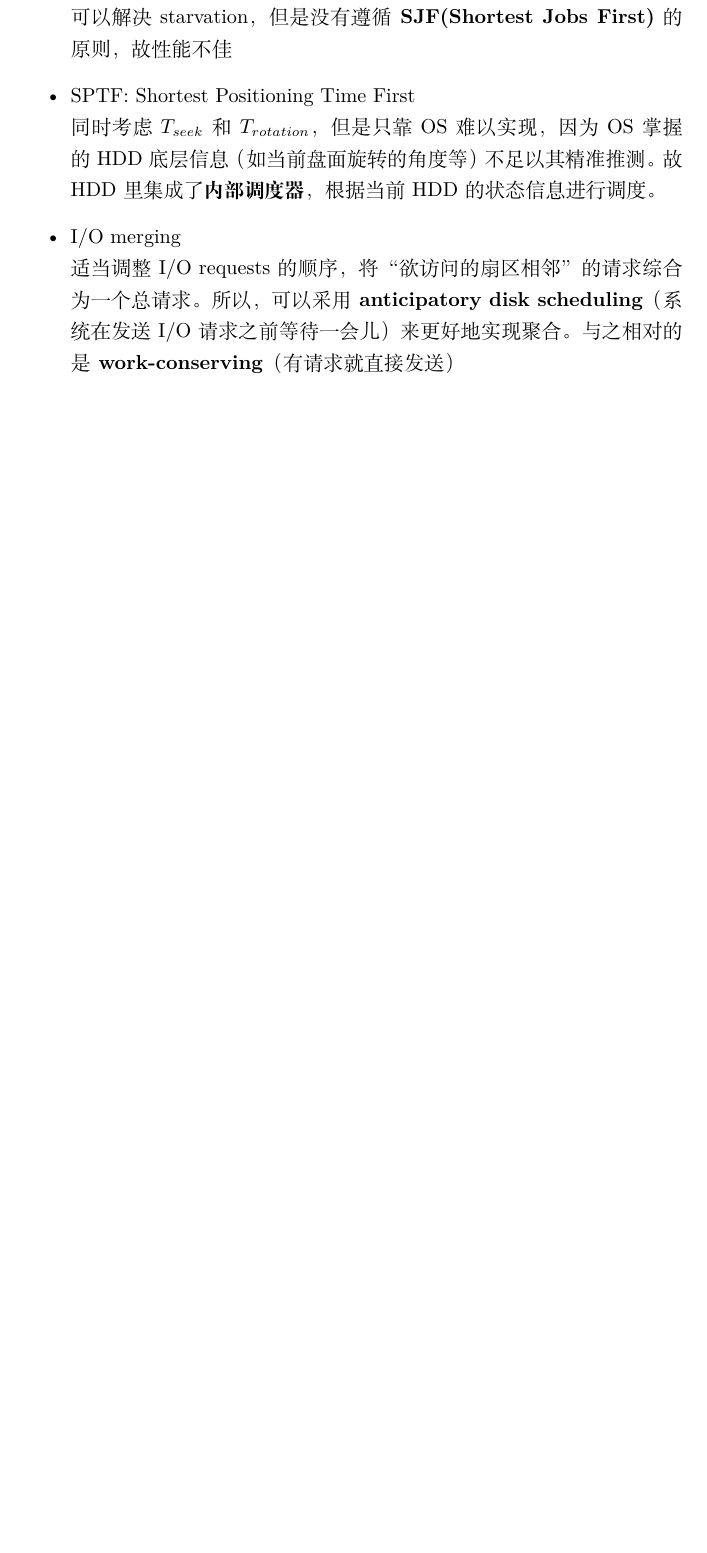
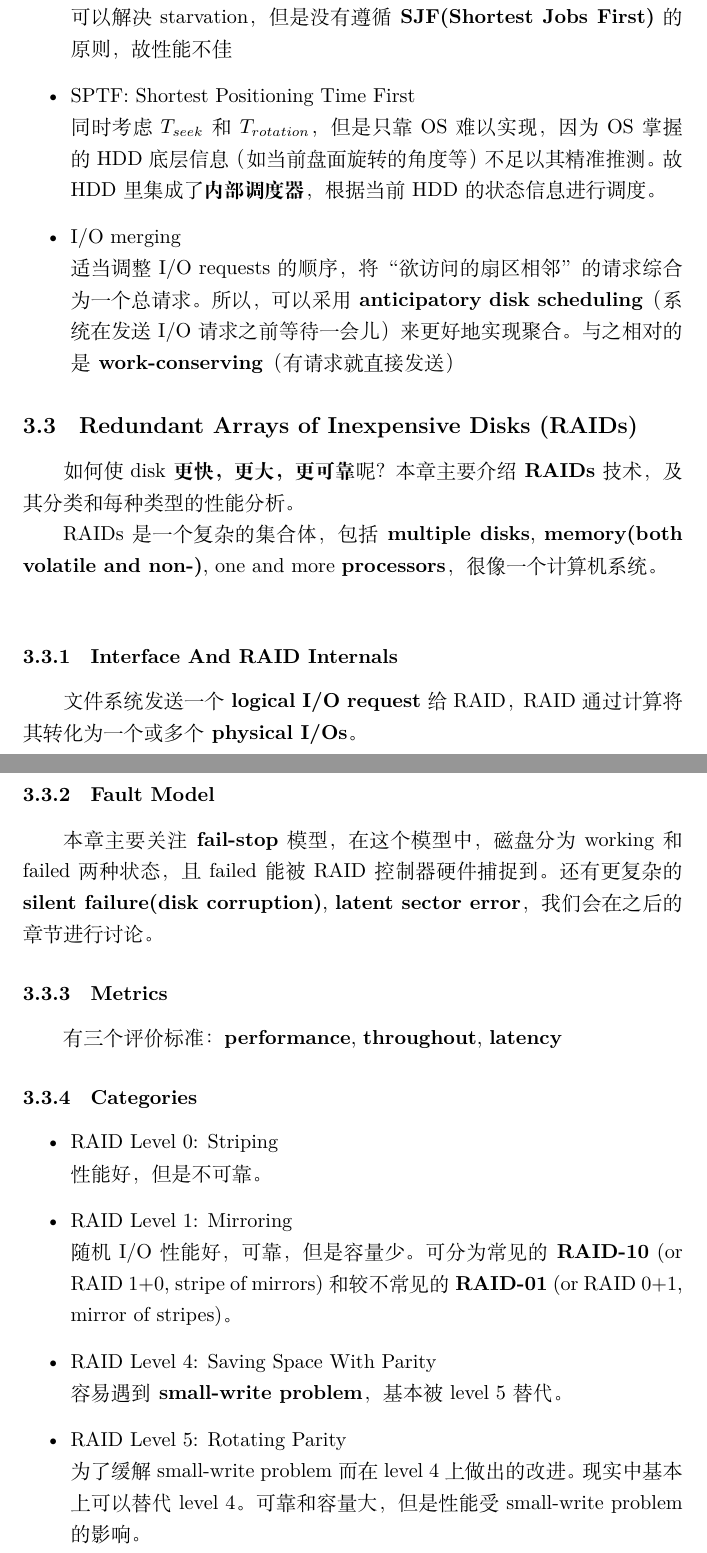
Before and after one commit to trailblazer887/ostep-notes, a LaTeX document (notes.tex): part of page 18 of 18 before the commit and two parts of pages 18 and 19 of 19 after it, the two joined at a grey line, cut so that both start at the same text, the shorter picture padded with empty space. Compiled offline with XeLaTeX.

Commit message:
Persistence-38

```diff
--- a/notes.tex
+++ b/notes.tex
@@ -396,7 +396,25 @@ HDD读写数据分为三个阶段：\textbf{seek} - \textbf{rotation} - \textbf{
     适当调整I/O requests的顺序，将“欲访问的扇区相邻”的请求综合为一个总请求。所以，可以采用\textbf{anticipatory disk scheduling}（系统在发送I/O请求之前等待一会儿）来更好地实现聚合。
     与之相对的是\textbf{work-conserving}（有请求就直接发送）
 \end{itemize}
-
-
-
+\subsection{Redundant Arrays of Inexpensive Disks  (RAIDs)}
+如何使disk\textbf{更快，更大，更可靠}呢？本章主要介绍\textbf{RAIDs}技术，及其分类和每种类型的性能分析。\\
+\indent RAIDs是一个复杂的集合体，包括\textbf{multiple disks}, \textbf{memory(both volatile and non-)}, one and more \textbf{processors}，很像一个计算机系统。 \\
+\subsubsection{Interface And RAID Internals}
+文件系统发送一个\textbf{logical I/O request}给RAID，RAID通过计算将其转化为一个或多个\textbf{physical I/Os}。
+\subsubsection{Fault Model}
+本章主要关注\textbf{fail-stop}模型，在这个模型中，磁盘分为working和failed两种状态，且failed能被RAID控制器硬件捕捉到。还有更复杂的\textbf{silent failure(disk corruption)}, \textbf{latent sector error}，我们会在之后的章节进行讨论。
+\subsubsection{Metrics}
+有三个评价标准：\textbf{performance}, \textbf{throughout}, \textbf{latency}
+\subsubsection{Categories}
+\begin{itemize}
+    \item RAID Level 0: Striping \\
+    性能好，但是不可靠。
+    \item RAID Level 1: Mirroring \\
+    随机I/O性能好，可靠，但是容量少。
+    可分为 常见的\textbf{RAID-10} (or RAID 1+0, stripe of mirrors)和较不常见的\textbf{RAID-01} (or RAID 0+1, mirror of stripes)。
+    \item RAID Level 4: Saving Space With Parity \\
+    容易遇到\textbf{small-write problem}，基本被level 5替代。
+    \item RAID Level 5: Rotating Parity \\
+    为了缓解small-write problem而在level 4上做出的改进。现实中基本上可以替代level 4。可靠和容量大，但是性能受small-write problem的影响。
+\end{itemize}
 \end{document}
```
